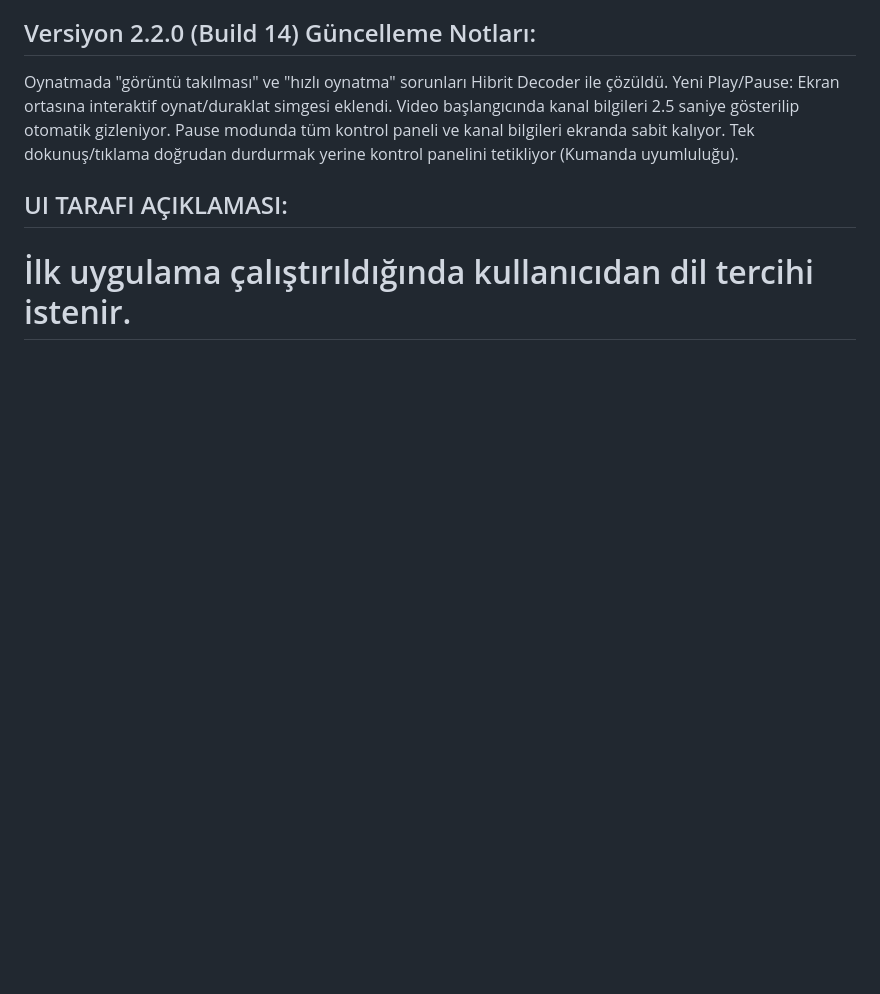
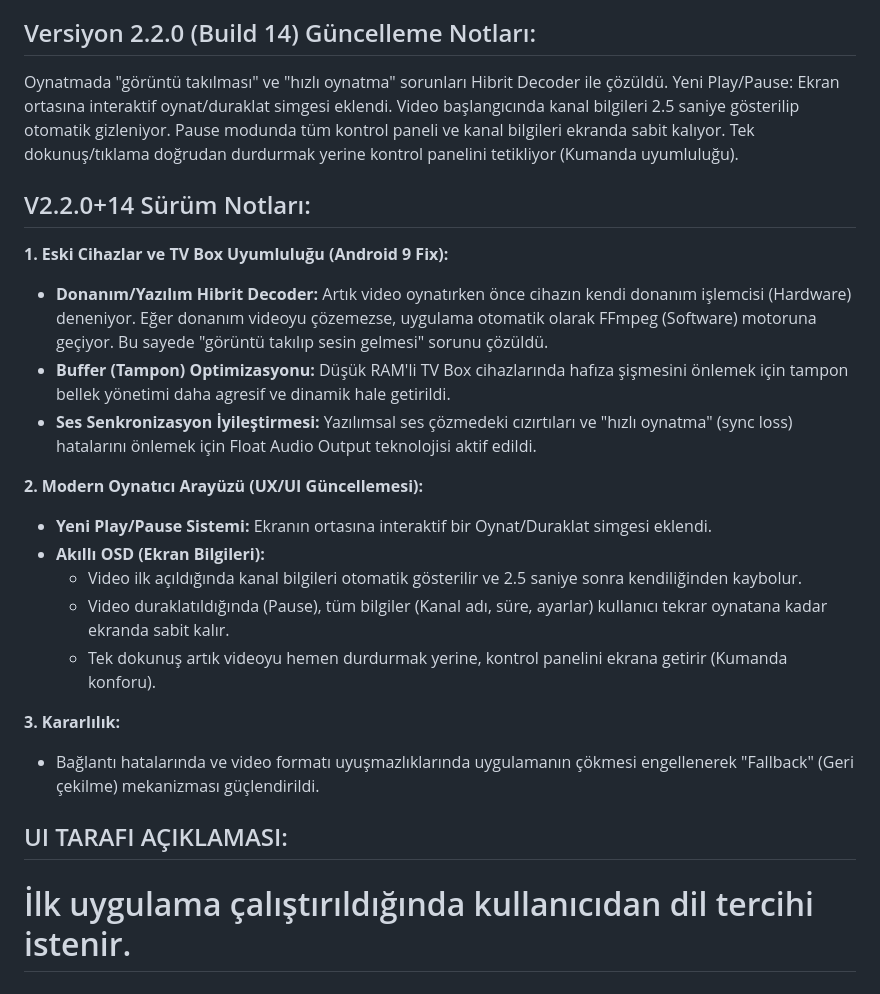
Before and after one commit to tezalaaddin/aladin-media-player-pro-tv, a Markdown page: SKILL.md, the part around the change. Drawn GitHub-style; blank space fills up the shorter version.

Commit message:
Update SKILL.md with detailed Build 14 release notes

```diff
--- a/SKILL.md
+++ b/SKILL.md
@@ -1330,6 +1330,23 @@ Video başlangıcında kanal bilgileri 2.5 saniye gösterilip otomatik gizleniyo
 Pause modunda tüm kontrol paneli ve kanal bilgileri ekranda sabit kalıyor.
 Tek dokunuş/tıklama doğrudan durdurmak yerine kontrol panelini tetikliyor (Kumanda uyumluluğu).
 
+## V2.2.0+14 Sürüm Notları:
+
+**1. Eski Cihazlar ve TV Box Uyumluluğu (Android 9 Fix):**
+*   **Donanım/Yazılım Hibrit Decoder:** Artık video oynatırken önce cihazın kendi donanım işlemcisi (Hardware) deneniyor. Eğer donanım videoyu çözemezse, uygulama otomatik olarak FFmpeg (Software) motoruna geçiyor. Bu sayede "görüntü takılıp sesin gelmesi" sorunu çözüldü.
+*   **Buffer (Tampon) Optimizasyonu:** Düşük RAM'li TV Box cihazlarında hafıza şişmesini önlemek için tampon bellek yönetimi daha agresif ve dinamik hale getirildi.
+*   **Ses Senkronizasyon İyileştirmesi:** Yazılımsal ses çözmedeki cızırtıları ve "hızlı oynatma" (sync loss) hatalarını önlemek için Float Audio Output teknolojisi aktif edildi.
+
+**2. Modern Oynatıcı Arayüzü (UX/UI Güncellemesi):**
+*   **Yeni Play/Pause Sistemi:** Ekranın ortasına interaktif bir Oynat/Duraklat simgesi eklendi.
+*   **Akıllı OSD (Ekran Bilgileri):**
+    *   Video ilk açıldığında kanal bilgileri otomatik gösterilir ve 2.5 saniye sonra kendiliğinden kaybolur.
+    *   Video duraklatıldığında (Pause), tüm bilgiler (Kanal adı, süre, ayarlar) kullanıcı tekrar oynatana kadar ekranda sabit kalır.
+    *   Tek dokunuş artık videoyu hemen durdurmak yerine, kontrol panelini ekrana getirir (Kumanda konforu).
+
+**3. Kararlılık:**
+*   Bağlantı hatalarında ve video formatı uyuşmazlıklarında uygulamanın çökmesi engellenerek "Fallback" (Geri çekilme) mekanizması güçlendirildi.
+
 
 
 
```
